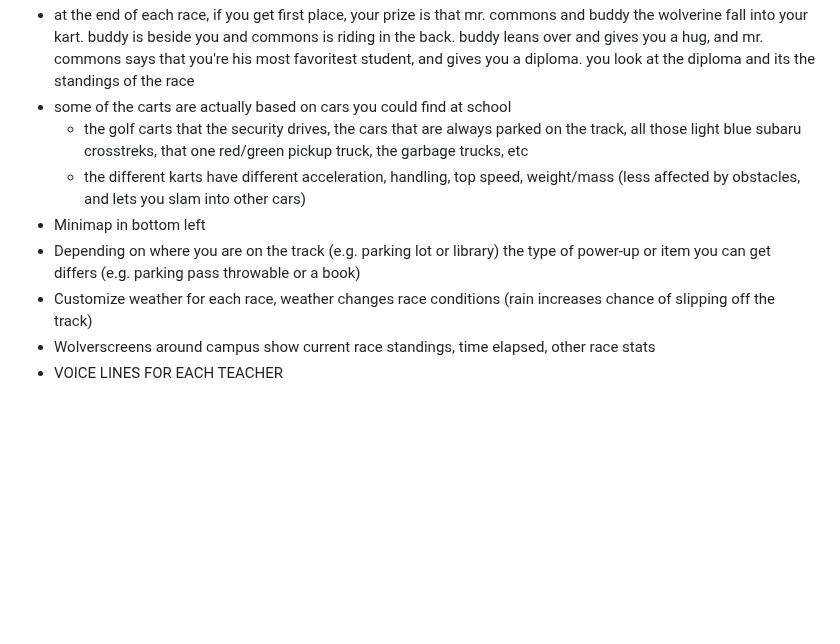
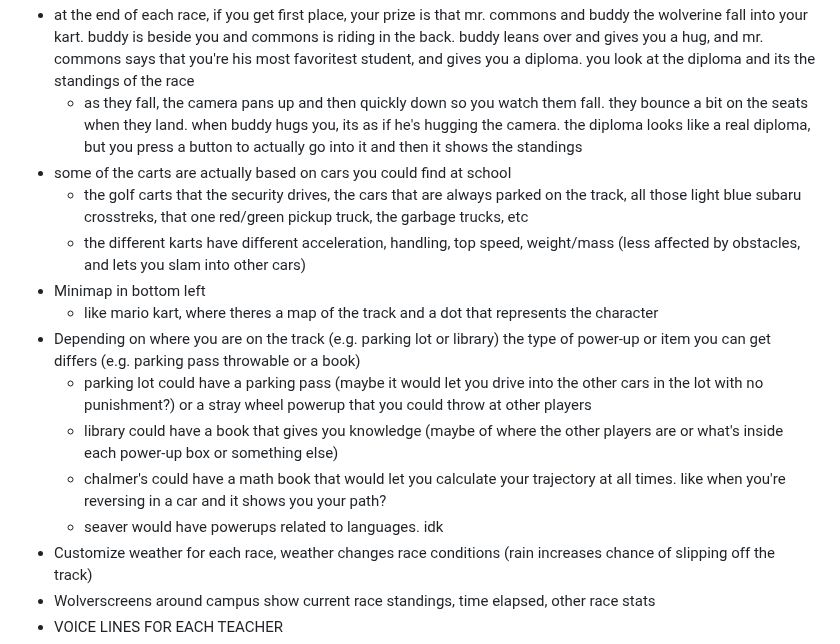
Before and after one commit to sozalpasan1/HWKartKlash, a Markdown page: Design.md, the part around the change. Rendered like a GitHub page; blank space fills up the shorter version.

Commit message:
jacob details

```diff
--- a/Design.md
+++ b/Design.md
@@ -47,11 +47,17 @@ Track 2:
     - Customizable, but NOT upgradeable
     - the only advantage experienced players should have over new players is their experience
 - at the end of each race, if you get first place, your prize is that mr. commons and buddy the wolverine fall into your kart. buddy is beside you and commons is riding in the back. buddy leans over and gives you a hug, and mr. commons says that you're his most favoritest student, and gives you a diploma. you look at the diploma and its the standings of the race
+    - as they fall, the camera pans up and then quickly down so you watch them fall. they bounce a bit on the seats when they land. when buddy hugs you, its as if he's hugging the camera. the diploma looks like a real diploma, but you press a button to actually go into it and then it shows the standings
 - some of the carts are actually based on cars you could find at school
     - the golf carts that the security drives, the cars that are always parked on the track, all those light blue subaru crosstreks, that one red/green pickup truck, the garbage trucks, etc
     - the different karts have different acceleration, handling, top speed, weight/mass (less affected by obstacles, and lets you slam into other cars)
 - Minimap in bottom left
+    - like mario kart, where theres a map of the track and a dot that represents the character
 - Depending on where you are on the track (e.g. parking lot or library) the type of power-up or item you can get differs (e.g. parking pass throwable or a book)
+    - parking lot could have a parking pass (maybe it would let you drive into the other cars in the lot with no punishment?) or a stray wheel powerup that you could throw at other players
+    - library could have a book that gives you knowledge (maybe of where the other players are or what's inside each power-up box or something else)
+    - chalmer's could have a math book that would let you calculate your trajectory at all times. like when you're reversing in a car and it shows you your path?
+    - seaver would have powerups related to languages. idk
 - Customize weather for each race, weather changes race conditions (rain increases chance of slipping off the track)
 - Wolverscreens around campus show current race standings, time elapsed, other race stats
 - VOICE LINES FOR EACH TEACHER
```
